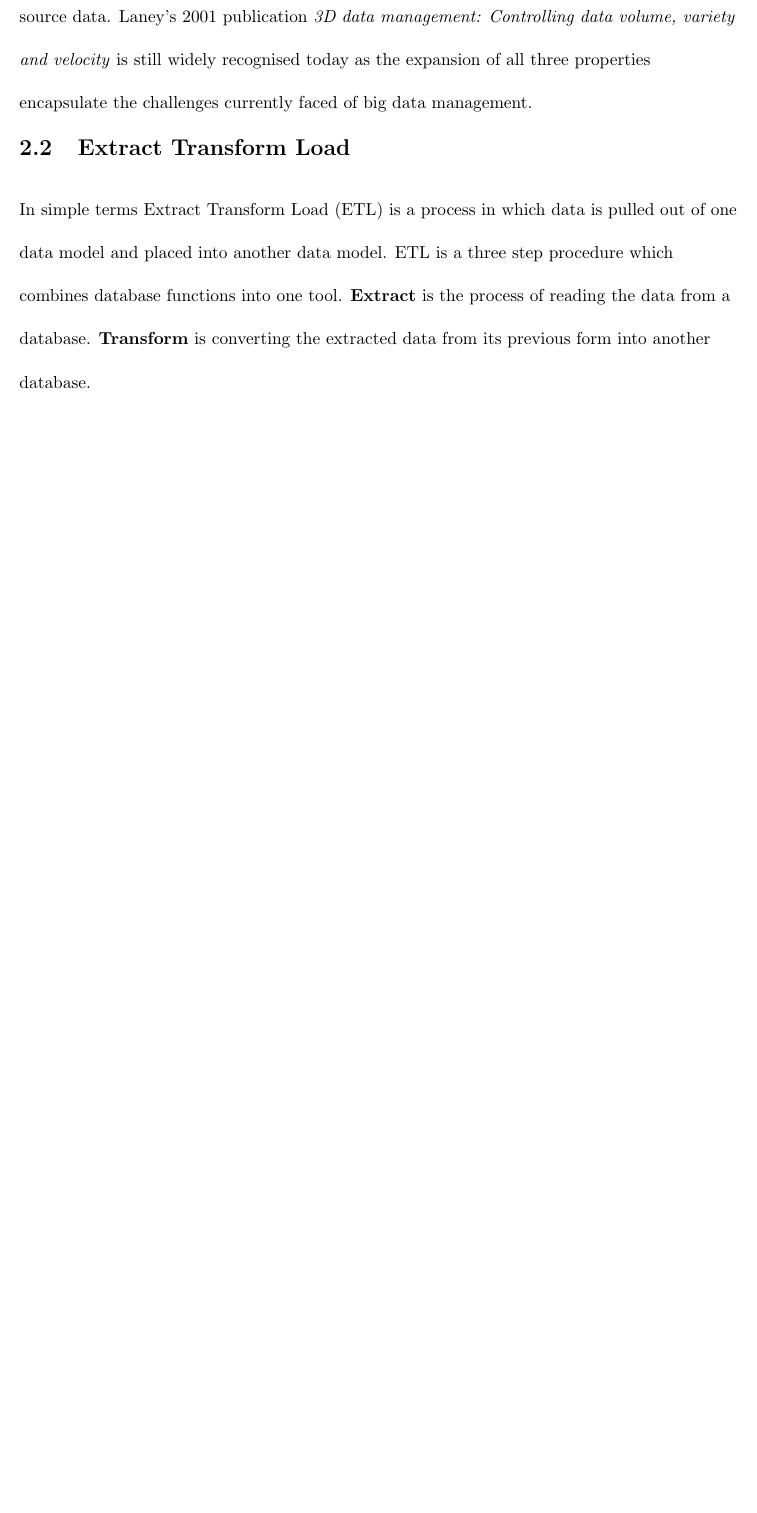
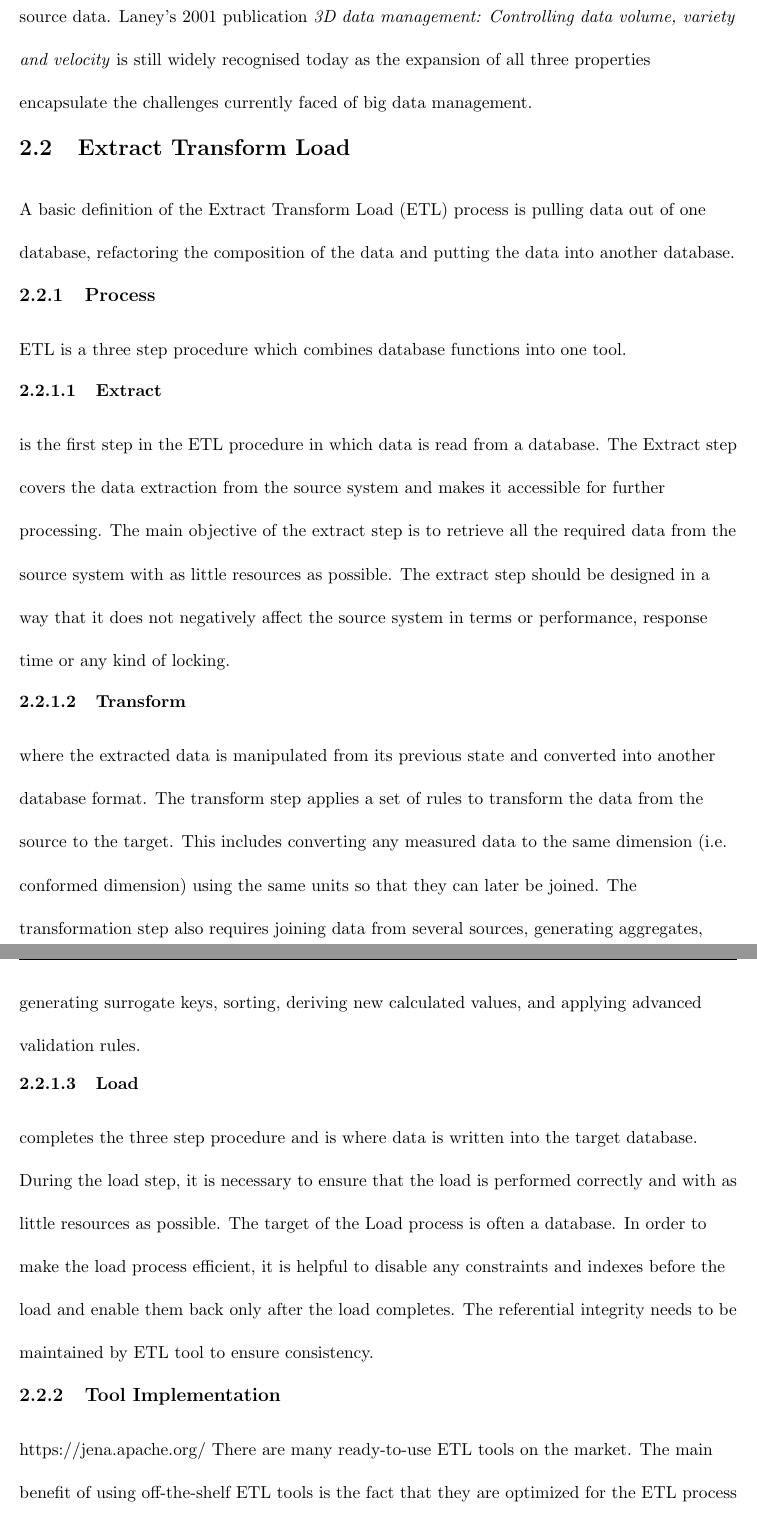
Before and after one commit to cgwguthrie/maniacal-efficacious, a LaTeX thesis (main.tex, which reads chapters/technical_background.tex, dissertationProject.cls): part of page 6 of 13 before the commit and two parts of pages 6 and 7 of 14 after it, the two joined at a grey line, cut so that both start at the same text, the shorter picture padded with empty space. Compiled offline with pdfLaTeX; a LaTeX package or settings file that is missing is left out.

Commit message:
Updating changes on big push day 1

```diff
--- a/chapters/technical_background.tex
+++ b/chapters/technical_background.tex
@@ -8,4 +8,13 @@ Big Data is a broad evolving term bound to a complex and powerful application of
 In 2001, Gartner analyst Doug Laney delivered the original 3vs model which categorises big data in to three dimensions; Volume, Variety and Velocity.  The characteristics of each property are defined as \textbf{Volume} - The size of the generated data is required to assess whether the dataset is in fact 'big' enough to be categorised as Big Data. \begin{wrapfigure}{l}{0.3\textwidth}\includegraphics[width = 1\linewidth]{images/3vs}\end{wrapfigure} \textbf{Variety} - The type of content, and an essential fact that data analysts must know. This helps people who are associated with and analyze the data to effectively use the data to their advantage and thus uphold its importance.\textbf{Velocity} - In this context, the speed at which the data is generated and processed to meet the demands and the challenges that lie in the path of growth and development. \textbf{Variability} - The inconsistency the data can show at times?-which can hamper the process of handling and managing the data effectively. \textbf{Veracity} - The quality of captured data, which can vary greatly. Accurate analysis depends on the veracity of source data. Laney's 2001 publication \textit{3D data management: Controlling data volume, variety and velocity} is still widely recognised today as the expansion of all three properties encapsulate the challenges currently faced of big data management.
 
 \section{Extract Transform Load}\label{etl}
-In simple terms Extract Transform Load (ETL) is a process in which data is pulled out of one data model and placed into another data model. ETL is a three step procedure which combines database functions into one tool. \textbf{Extract} is the process of reading the data from a database. \textbf{Transform} is converting the extracted data from its previous form into another database.
+A basic definition of the Extract Transform Load (ETL) process is pulling data out of one database, refactoring the composition of the data and putting the data into another database.
+
+\subsection{Process}
+ETL is a three step procedure which combines database functions into one tool.
+\subsubsection{Extract} is the first step in the ETL procedure in which data is read from a database. The Extract step covers the data extraction from the source system and makes it accessible for further processing. The main objective of the extract step is to retrieve all the required data from the source system with as little resources as possible. The extract step should be designed in a way that it does not negatively affect the source system in terms or performance, response time or any kind of locking.
+\subsubsection{Transform} where the extracted data is manipulated from its previous state and converted into another database format. The transform step applies a set of rules to transform the data from the source to the target. This includes converting any measured data to the same dimension (i.e. conformed dimension) using the same units so that they can later be joined. The transformation step also requires joining data from several sources, generating aggregates, generating surrogate keys, sorting, deriving new calculated values, and applying advanced validation rules.
+\subsubsection{Load} completes the three step procedure and is where data is written into the target database. During the load step, it is necessary to ensure that the load is performed correctly and with as little resources as possible. The target of the Load process is often a database. In order to make the load process efficient, it is helpful to disable any constraints and indexes before the load and enable them back only after the load completes. The referential integrity needs to be maintained by ETL tool to ensure consistency.
+\subsection{Tool Implementation}
+https://jena.apache.org/
+There are many ready-to-use ETL tools on the market. The main benefit of using off-the-shelf ETL tools is the fact that they are optimized for the ETL process by providing connectors to common data sources like databases, flat files, mainframe systems, xml, etc. They provide a means to implement data transformations easily and consistently across various data sources. This includes filtering, reformatting, sorting, joining, merging, aggregation and other operations ready to use. The tools also support transformation scheduling, version control, monitoring and unified metadata management.
--- a/dissertationProject.cls
+++ b/dissertationProject.cls
@@ -3,6 +3,8 @@
 \LoadClass[11pt, oneside, a4paper]{book}
 \RequirePackage{geometry}
 \RequirePackage{setspace}
+\RequirePackage{titlesec}
+\setcounter{secnumdepth}{3}
 
 \geometry{margin=1in}
 \renewcommand{\baselinestretch}{2}
@@ -11,7 +13,7 @@
 \RequirePackage[english]{babel}
 \RequirePackage[utf8]{inputenc}
 \RequirePackage{graphicx}
-\usepackage{xr}
+\RequirePackage{xr}
 
 \RequirePackage{fancyhdr}
 \pagestyle{fancy}
```
Also changed, not shown: main.pdf, 12 other files.
